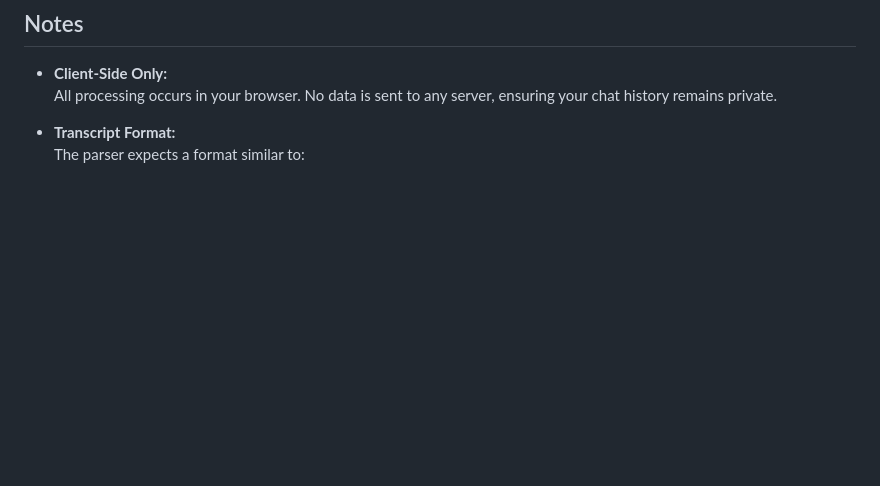
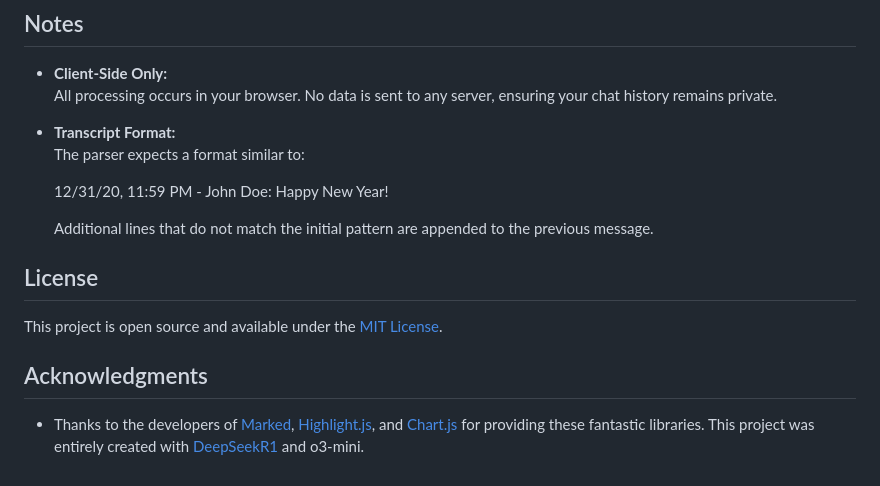
Before and after one commit to iasad12/whatsapptranscripttopdf, a Markdown page: README.md, the part around the change. GitHub-like rendering; blank space fills up the shorter version.

```diff
--- a/README.md
+++ b/README.md
@@ -69,3 +69,15 @@ This project leverages several popular libraries hosted via CDNs:
 
 - **Transcript Format:**
   The parser expects a format similar to:
+
+  12/31/20, 11:59 PM - John Doe: Happy New Year!
+
+  Additional lines that do not match the initial pattern are appended to the previous message.
+
+## License
+
+This project is open source and available under the [MIT License](LICENSE).
+
+## Acknowledgments
+
+- Thanks to the developers of [Marked](https://github.com/markedjs/marked), [Highlight.js](https://highlightjs.org/), and [Chart.js](https://www.chartjs.org/) for providing these fantastic libraries. This project was entirely created with [DeepSeekR1](https://github.com/deepseek-ai/DeepSeek-R1) and o3-mini.
```
